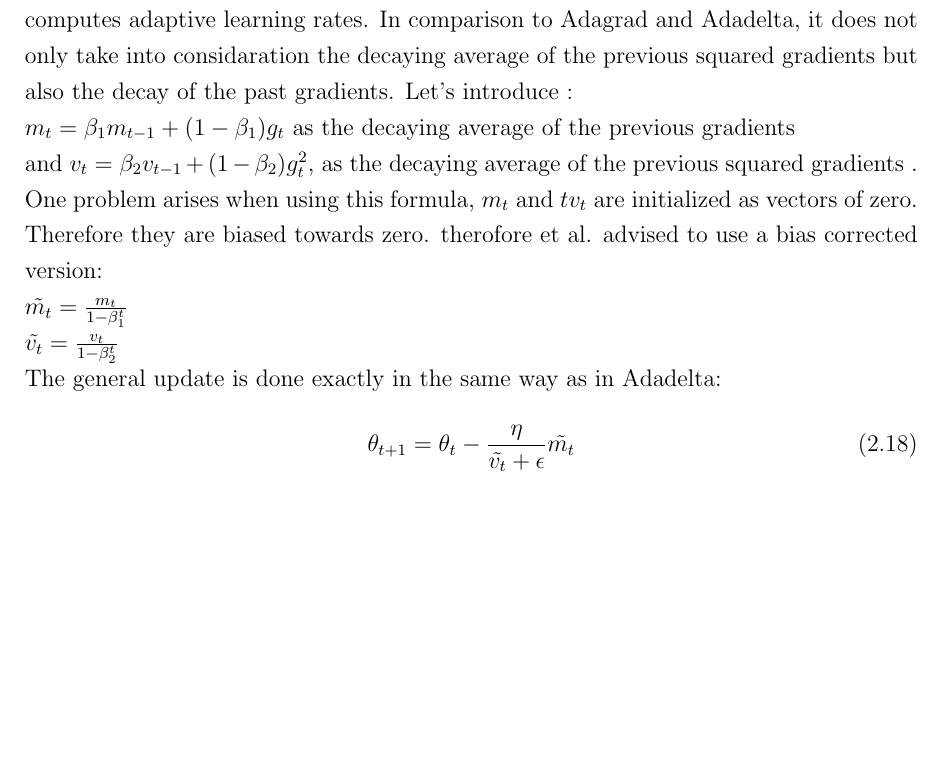
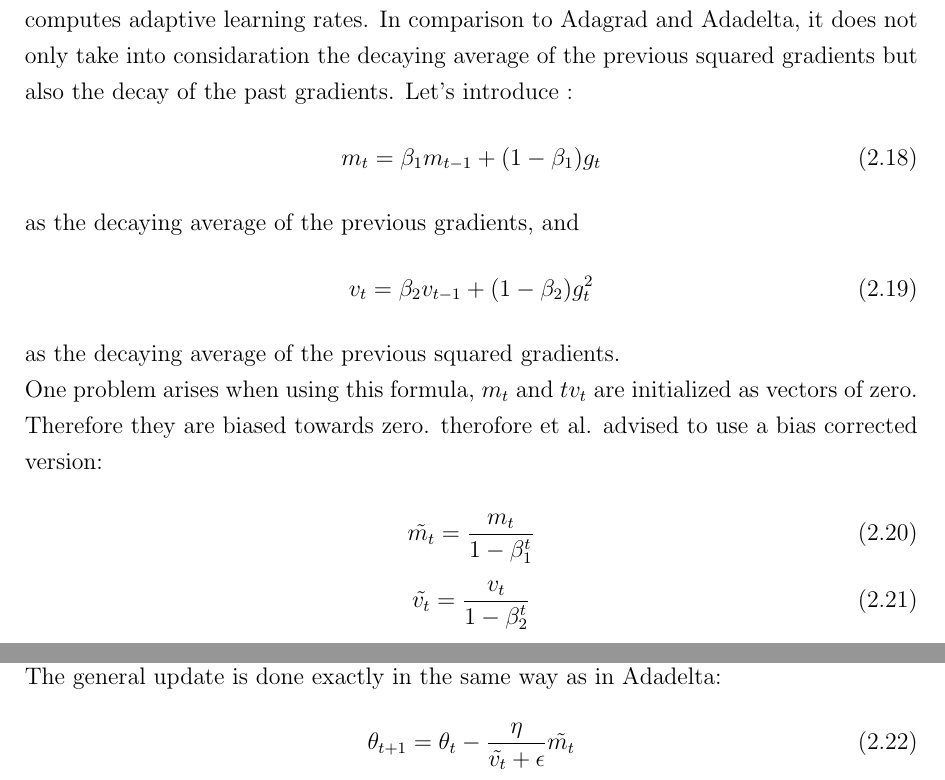
Before and after one commit to c3dric373/bachelorThesis, a LaTeX thesis (thesis_template/thesis.tex, which reads thesis_template/chapters/background.tex): part of page 22 of 56 before the commit and two parts of pages 22 and 23 of 57 after it, the two joined at a grey line, cut so that both start at the same text, the shorter picture padded with empty space. Compiled offline with pdfLaTeX.

Commit message:
optimizers started improvement

```diff
--- a/thesis_template/chapters/background.tex
+++ b/thesis_template/chapters/background.tex
@@ -210,12 +209,22 @@ As at time step $t$ $RMS[\Delta \theta]_{t} $ is unknown, we approximate it with
 \end{equation}
 \subsection{Adam}
 Adaptive Moment Estimation (Adam), is a more recent optimization algorithm. It also computes adaptive learning rates. In comparison to Adagrad and Adadelta, it does not only take into considaration the decaying average of the previous squared gradients but also the decay of the past gradients.
-Let's introduce : \\
-$m_t = \beta_1 m_{t-1} + (1- \beta_1) g_t $ as the decaying average of the previous gradients  \\
-and $v_t = \beta_2 v_{t-1} + (1- \beta_2) g^2_t $, as the decaying average of the previous squared gradients . \\
+Let's introduce :
+\begin{equation}
+m_t = \beta_1 m_{t-1} + (1- \beta_1) g_t
+\end{equation}
+as the decaying average of the previous gradients, and
+\begin{equation}
+v_t = \beta_2 v_{t-1} + (1- \beta_2) g^2_t
+\end{equation}
+ as the decaying average of the previous squared gradients. \\
 One problem arises when using this formula, $m_t$  and $tv_t$ are initialized as vectors of zero. Therefore they are biased towards zero. therofore et al. advised to use a bias corrected version:\\
-$ \tilde{m_t} = \frac{m_t}{1-\beta^t_1}$\\
-$ \tilde{v_t} = \frac{v_t}{1-\beta^t_2}$\\
+\begin{equation}
+\tilde{m_t} = \frac{m_t}{1-\beta^t_1}
+\end{equation}
+\begin{equation}
+\tilde{v_t} = \frac{v_t}{1-\beta^t_2}
+\end{equation}
 The general update is done exactly in the same way as in Adadelta:
 \begin{equation}
 \theta_{t+1} = \theta_t - \frac{\eta}{\tilde{v_t}+ \epsilon} \tilde{m_t}
```
Also changed, not shown: thesis_template/thesis.pdf, thesis_template/chapters/background.tex (1 more changed lines), 13 other files.
